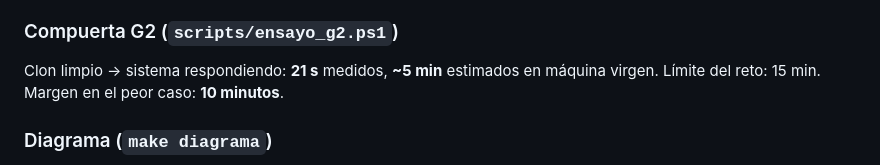
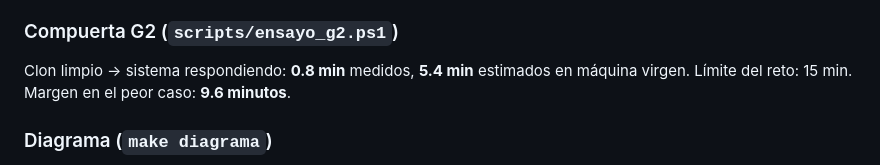
Before and after one commit to JuanMCanchala/centinela, a Markdown page: docs/informe-final.md, the part around the change. Drawn GitHub-style.

```diff
--- a/docs/informe-final.md
+++ b/docs/informe-final.md
@@ -543,8 +543,8 @@ mismo `runtime.json` que esta tabla — si divergen, alguien editó una a mano.
 
 ### Compuerta G2 (`scripts/ensayo_g2.ps1`)
 
-Clon limpio → sistema respondiendo: **21 s** medidos, **~5 min** estimados en máquina
-virgen. Límite del reto: 15 min. Margen en el peor caso: **10 minutos**.
+Clon limpio → sistema respondiendo: **0.8 min** medidos, **5.4 min** estimados en
+máquina virgen. Límite del reto: 15 min. Margen en el peor caso: **9.6 minutos**.
 
 ### Diagrama (`make diagrama`)
 
```
Also changed, not shown: README.md (+9 -8 lines).
